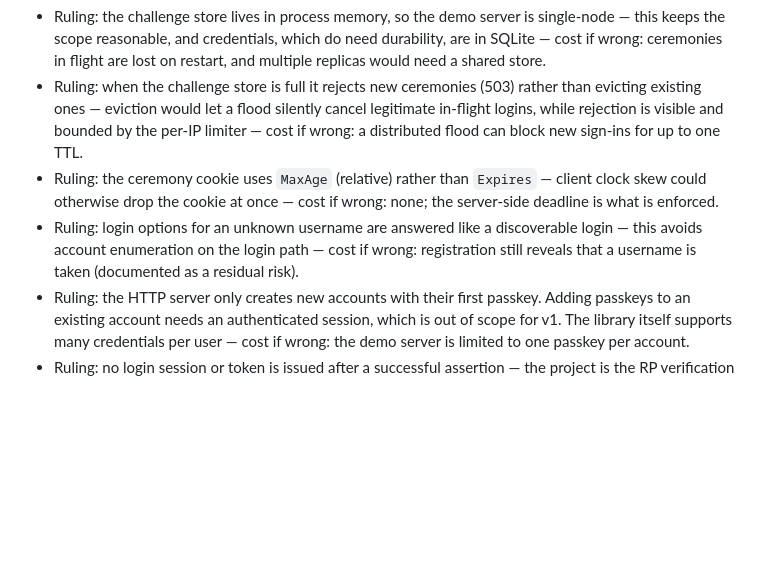
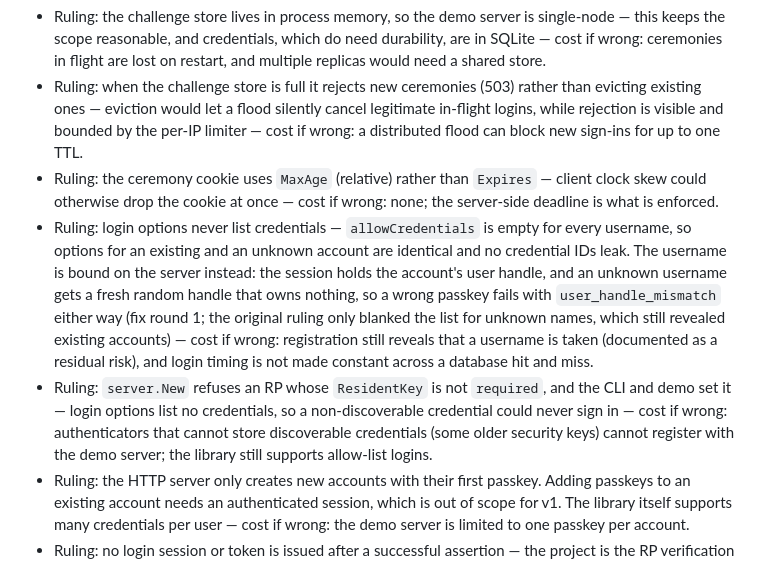
Before and after one commit to SlateGitOrg/passkeyd, a Markdown page: DECISIONS.md, the part around the change. GitHub-like rendering; blank space fills up the shorter version.

```diff
--- a/DECISIONS.md
+++ b/DECISIONS.md
@@ -34,7 +34,8 @@ it turns out to be wrong.
 - Ruling: the challenge store lives in process memory, so the demo server is single-node — this keeps the scope reasonable, and credentials, which do need durability, are in SQLite — cost if wrong: ceremonies in flight are lost on restart, and multiple replicas would need a shared store.
 - Ruling: when the challenge store is full it rejects new ceremonies (503) rather than evicting existing ones — eviction would let a flood silently cancel legitimate in-flight logins, while rejection is visible and bounded by the per-IP limiter — cost if wrong: a distributed flood can block new sign-ins for up to one TTL.
 - Ruling: the ceremony cookie uses `MaxAge` (relative) rather than `Expires` — client clock skew could otherwise drop the cookie at once — cost if wrong: none; the server-side deadline is what is enforced.
-- Ruling: login options for an unknown username are answered like a discoverable login — this avoids account enumeration on the login path — cost if wrong: registration still reveals that a username is taken (documented as a residual risk).
+- Ruling: login options never list credentials — `allowCredentials` is empty for every username, so options for an existing and an unknown account are identical and no credential IDs leak. The username is bound on the server instead: the session holds the account's user handle, and an unknown username gets a fresh random handle that owns nothing, so a wrong passkey fails with `user_handle_mismatch` either way (fix round 1; the original ruling only blanked the list for unknown names, which still revealed existing accounts) — cost if wrong: registration still reveals that a username is taken (documented as a residual risk), and login timing is not made constant across a database hit and miss.
+- Ruling: `server.New` refuses an RP whose `ResidentKey` is not `required`, and the CLI and demo set it — login options list no credentials, so a non-discoverable credential could never sign in — cost if wrong: authenticators that cannot store discoverable credentials (some older security keys) cannot register with the demo server; the library still supports allow-list logins.
 - Ruling: the HTTP server only creates new accounts with their first passkey. Adding passkeys to an existing account needs an authenticated session, which is out of scope for v1. The library itself supports many credentials per user — cost if wrong: the demo server is limited to one passkey per account.
 - Ruling: no login session or token is issued after a successful assertion — the project is the RP verification core, not a session framework — cost if wrong: the demo shows verification results, not a persistent logged-in state.
 - Ruling: user handles are 32 random bytes and never derived from the username — the spec's privacy guidance on user handle contents — cost if wrong: none.
```
Also changed, not shown: docs/ARCHITECTURE.md (+6 -0 lines), docs/THREAT_MODEL.md (+12 -2 lines).
